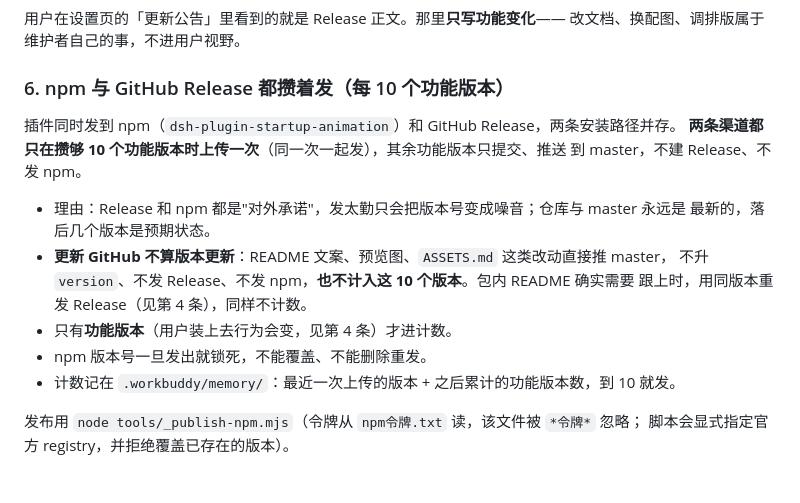
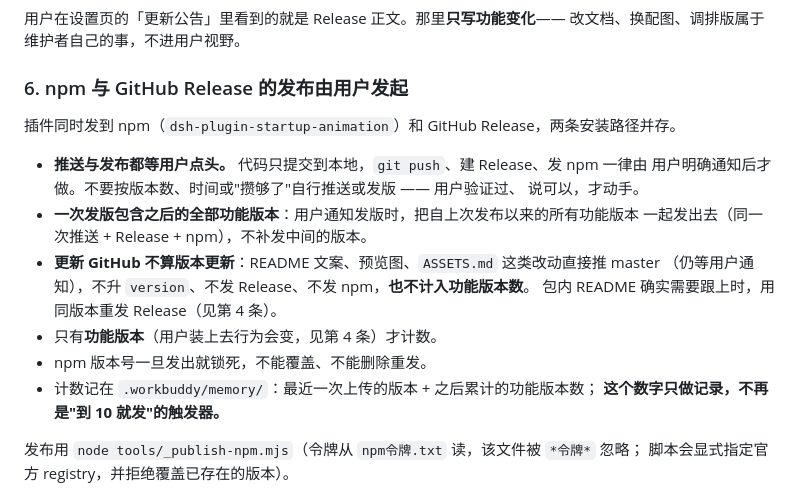
Before and after one commit to WWFZS/dsh-plugin-startup-animation, a Markdown page: AGENTS.md, the part around the change. GitHub-like rendering.

Commit message:
docs: 发布改为由用户通知，取消攒 10 个自动发版

```diff
--- a/AGENTS.md
+++ b/AGENTS.md
@@ -43,20 +43,22 @@
 用户在设置页的「更新公告」里看到的就是 Release 正文。那里**只写功能变化**——
 改文档、换配图、调排版属于维护者自己的事，不进用户视野。
 
-### 6. npm 与 GitHub Release 都攒着发（每 10 个功能版本）
+### 6. npm 与 GitHub Release 的发布由用户发起
 
 插件同时发到 npm（`dsh-plugin-startup-animation`）和 GitHub Release，两条安装路径并存。
-**两条渠道都只在攒够 10 个功能版本时上传一次**（同一次一起发），其余功能版本只提交、推送
-到 master，不建 Release、不发 npm。
 
-- 理由：Release 和 npm 都是"对外承诺"，发太勤只会把版本号变成噪音；仓库与 master 永远是
-  最新的，落后几个版本是预期状态。
-- **更新 GitHub 不算版本更新**：README 文案、预览图、`ASSETS.md` 这类改动直接推 master，
-  不升 `version`、不发 Release、不发 npm，**也不计入这 10 个版本**。包内 README 确实需要
-  跟上时，用同版本重发 Release（见第 4 条），同样不计数。
-- 只有**功能版本**（用户装上去行为会变，见第 4 条）才进计数。
+- **推送与发布都等用户点头。** 代码只提交到本地，`git push`、建 Release、发 npm 一律由
+  用户明确通知后才做。不要按版本数、时间或"攒够了"自行推送或发版 —— 用户验证过、
+  说可以，才动手。
+- **一次发版包含之后的全部功能版本**：用户通知发版时，把自上次发布以来的所有功能版本
+  一起发出去（同一次推送 + Release + npm），不补发中间的版本。
+- **更新 GitHub 不算版本更新**：README 文案、预览图、`ASSETS.md` 这类改动直接推 master
+  （仍等用户通知），不升 `version`、不发 Release、不发 npm，**也不计入功能版本数**。
+  包内 README 确实需要跟上时，用同版本重发 Release（见第 4 条）。
+- 只有**功能版本**（用户装上去行为会变，见第 4 条）才计数。
 - npm 版本号一旦发出就锁死，不能覆盖、不能删除重发。
-- 计数记在 `.workbuddy/memory/`：最近一次上传的版本 + 之后累计的功能版本数，到 10 就发。
+- 计数记在 `.workbuddy/memory/`：最近一次上传的版本 + 之后累计的功能版本数；
+  **这个数字只做记录，不再是"到 10 就发"的触发器。**
 
 发布用 `node tools/_publish-npm.mjs`（令牌从 `npm令牌.txt` 读，该文件被 `*令牌*` 忽略；
 脚本会显式指定官方 registry，并拒绝覆盖已存在的版本）。
```
